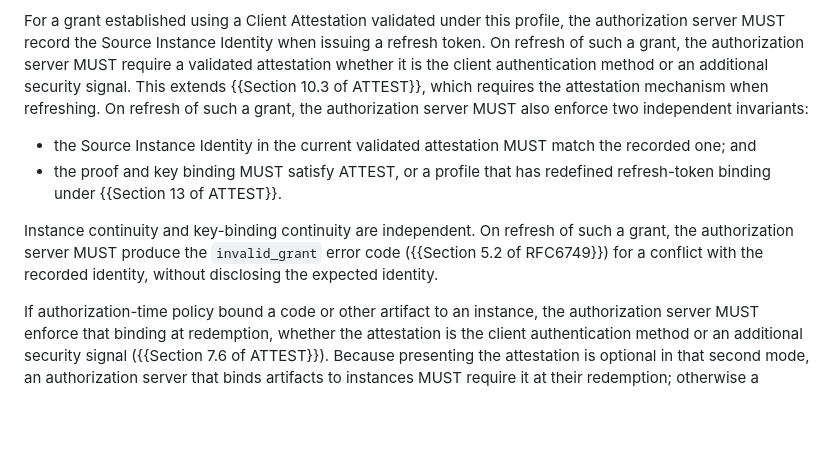
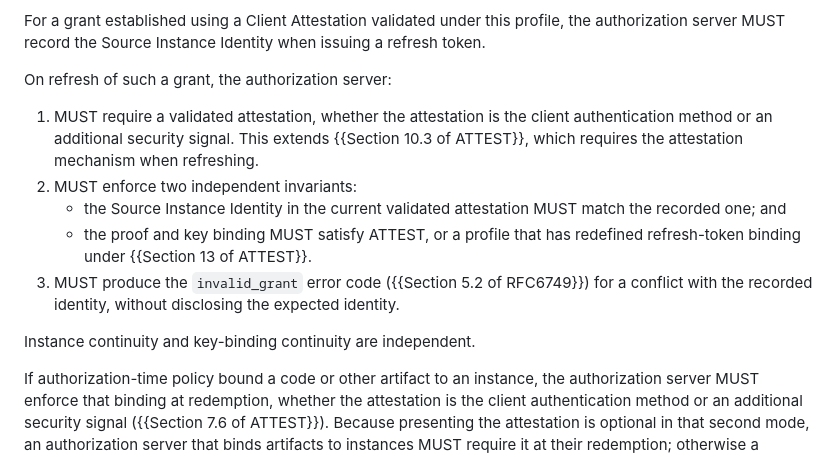
Before and after one commit to mcguinness/draft-mcguinness-oauth-client-instance-id, a Markdown page: draft-mcguinness-oauth-client-instance-id.md, the part around the change. Drawn GitHub-style; blank space fills up the shorter version.

Commit message:
List the refresh obligations under one condition in Grant Continuity

```diff
--- a/draft-mcguinness-oauth-client-instance-id.md
+++ b/draft-mcguinness-oauth-client-instance-id.md
@@ -399,22 +399,24 @@ changes only under a profile that rebinds refresh tokens.
 
 For a grant established using a Client Attestation validated under this
 profile, the authorization server MUST record the Source Instance
-Identity when issuing a refresh token. On refresh of such a grant, the
-authorization server MUST require a validated attestation whether it is
-the client authentication method or an additional security signal. This
-extends {{Section 10.3 of ATTEST}}, which requires the attestation
-mechanism when refreshing. On refresh of such a grant, the
-authorization server MUST also enforce two independent invariants:
+Identity when issuing a refresh token.
 
-* the Source Instance Identity in the current validated attestation
-  MUST match the recorded one; and
-* the proof and key binding MUST satisfy ATTEST, or a profile that has
-  redefined refresh-token binding under {{Section 13 of ATTEST}}.
+On refresh of such a grant, the authorization server:
 
-Instance continuity and key-binding continuity are independent. On
-refresh of such a grant, the authorization server MUST produce the
-`invalid_grant` error code ({{Section 5.2 of RFC6749}}) for a conflict
-with the recorded identity, without disclosing the expected identity.
+1. MUST require a validated attestation, whether the attestation is the
+   client authentication method or an additional security signal. This
+   extends {{Section 10.3 of ATTEST}}, which requires the attestation
+   mechanism when refreshing.
+2. MUST enforce two independent invariants:
+   * the Source Instance Identity in the current validated attestation
+     MUST match the recorded one; and
+   * the proof and key binding MUST satisfy ATTEST, or a profile that
+     has redefined refresh-token binding under {{Section 13 of ATTEST}}.
+3. MUST produce the `invalid_grant` error code
+   ({{Section 5.2 of RFC6749}}) for a conflict with the recorded
+   identity, without disclosing the expected identity.
+
+Instance continuity and key-binding continuity are independent.
 
 If authorization-time policy bound a code or other artifact to an
 instance, the authorization server MUST enforce that binding at
```
